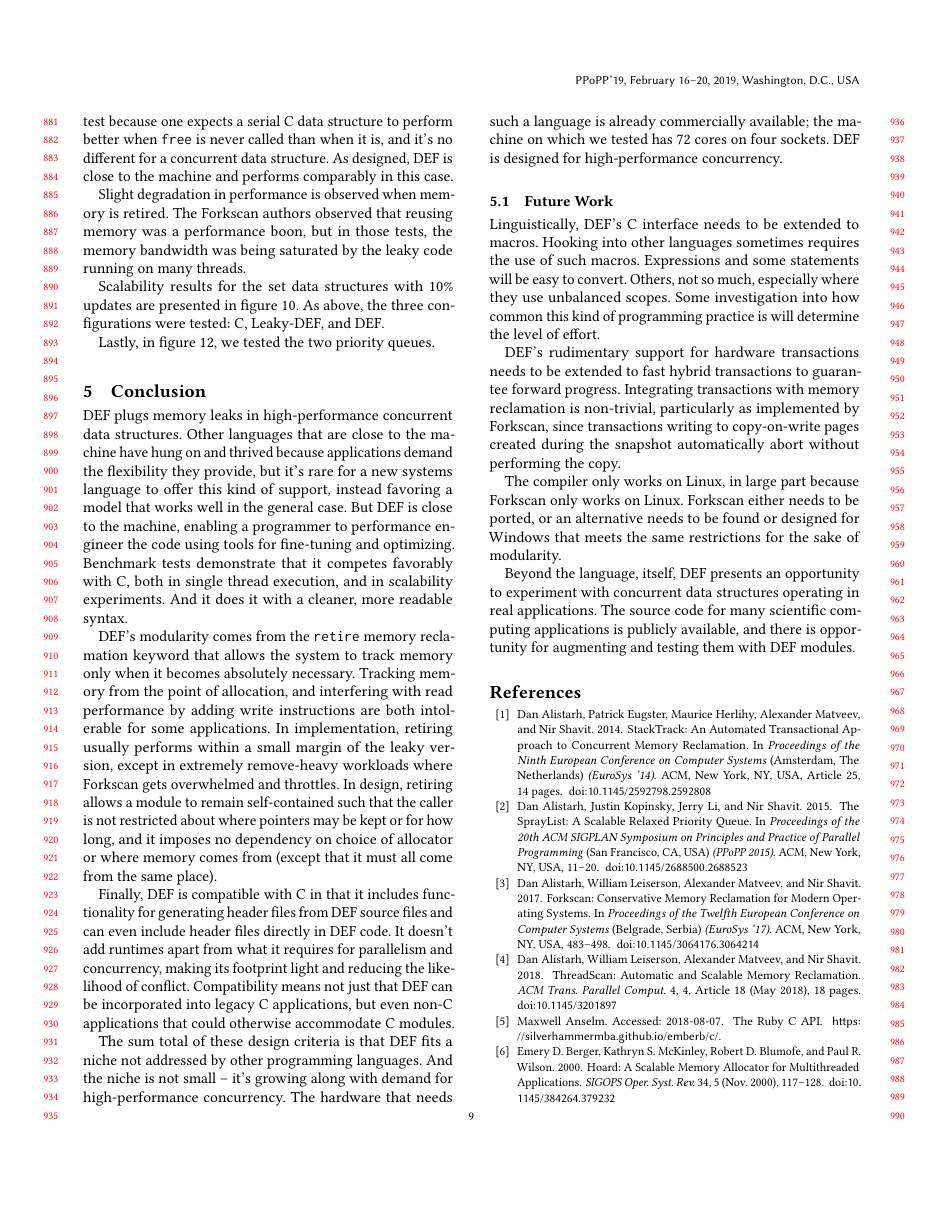
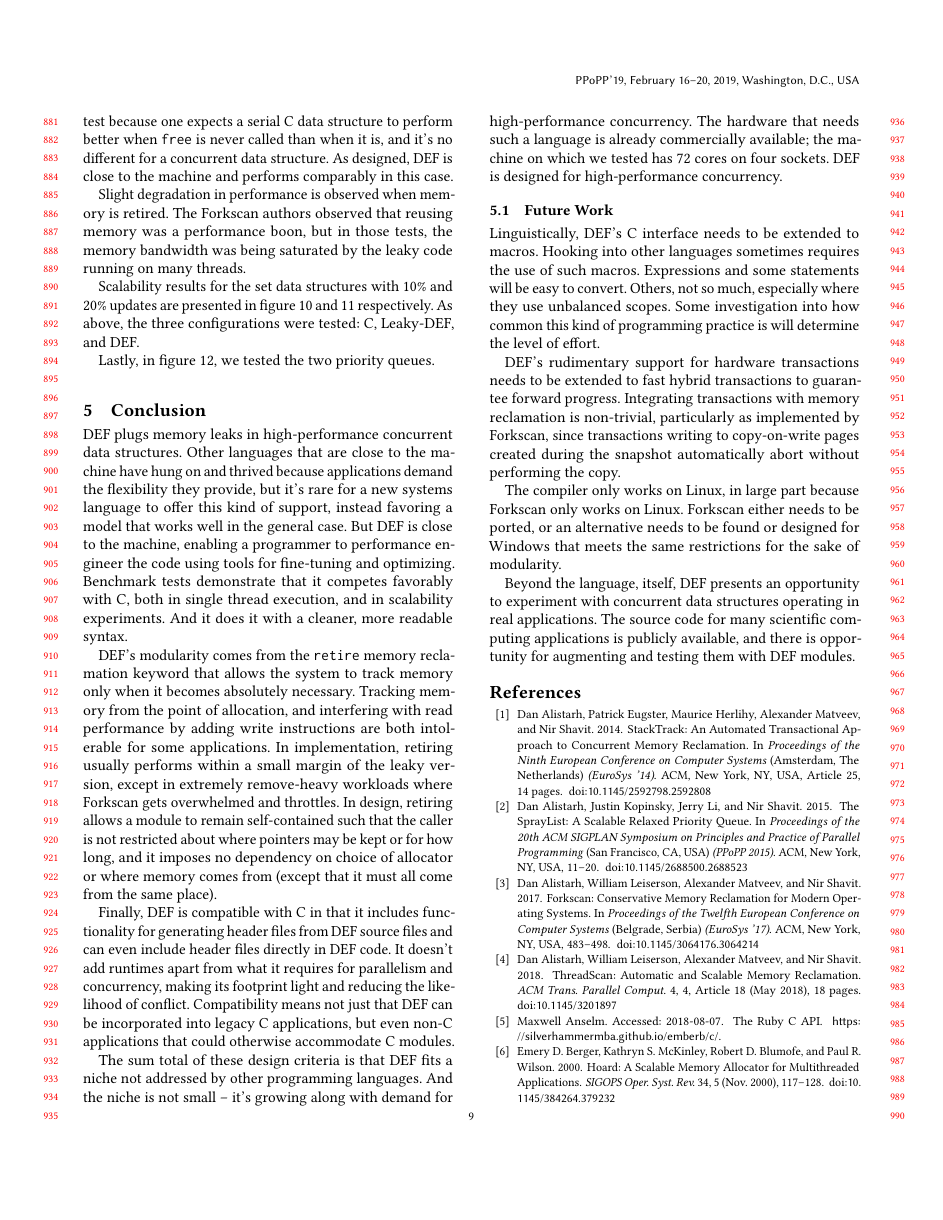
Before and after one commit to Willtor/upgraded-spoon, a LaTeX paper (paper.tex, which reads results.tex): page 9 of 11. Compiled offline with pdfLaTeX.

Commit message:
20% graphs referenced now.

```diff
--- a/results.tex
+++ b/results.tex
@@ -37,7 +37,7 @@ Slight degradation in performance is observed when memory is retired.  The Forks
   \label{fig:workload2}
 \end{figure*}
 
-Scalability results for the set data structures with 10\% updates are presented in figure \ref{fig:workload1}.  As above, the three configurations were tested: C, Leaky-DEF, and DEF.
+Scalability results for the set data structures with 10\% and 20\% updates are presented in figure \ref{fig:workload1} and \ref{fig:workload2} respectively.  As above, the three configurations were tested: C, Leaky-DEF, and DEF.
 
 \begin{figure*}[tbp]
   \centering
```
